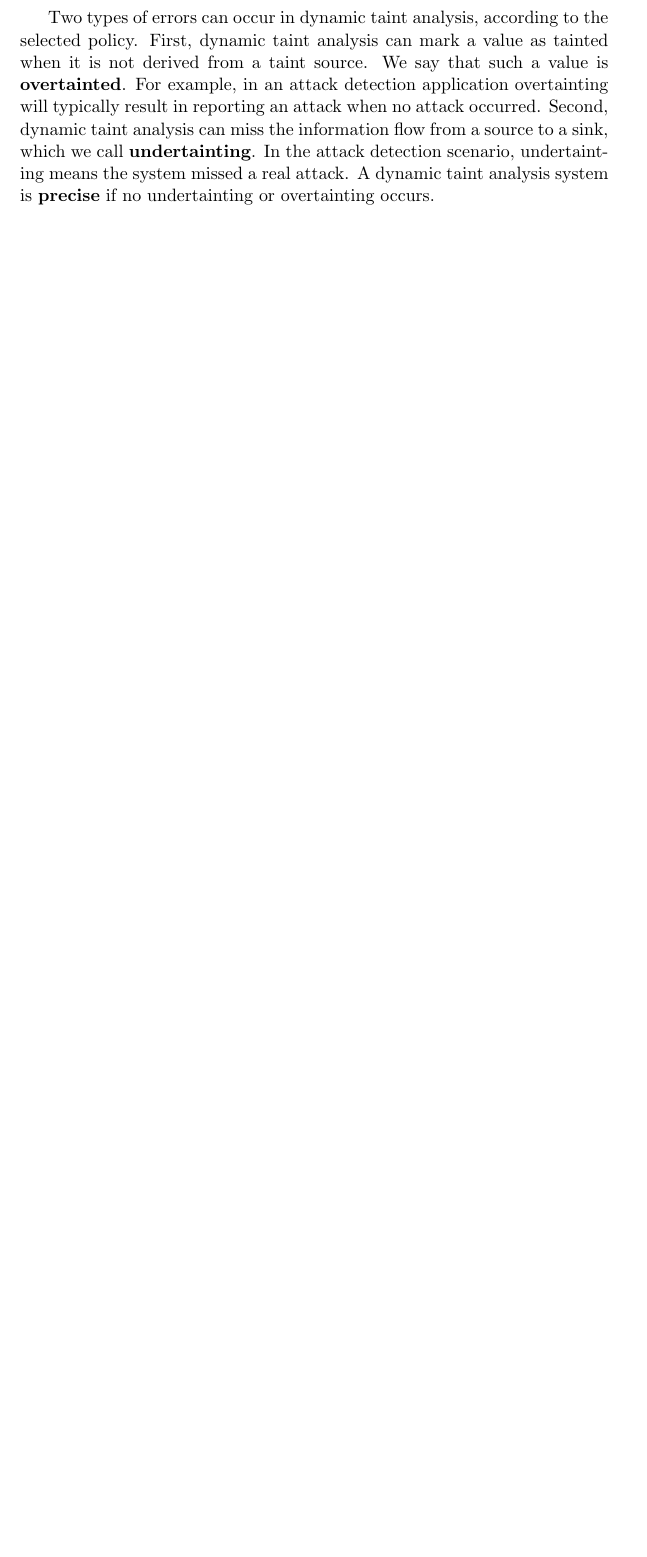
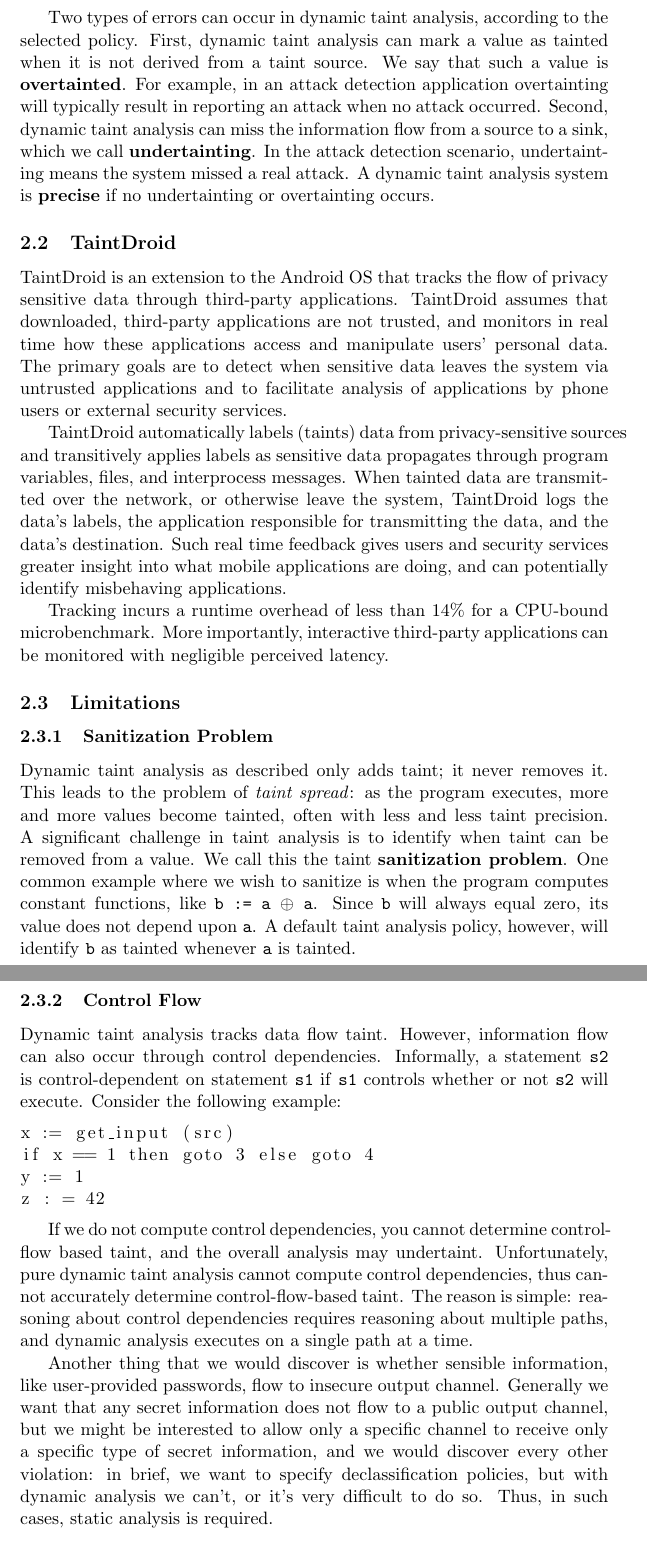
Before and after one commit to mdipirro/taint-mechanisms-presentation, a LaTeX document (speech/main.tex, which reads speech/sections/taintAnalysis.tex): part of page 5 of 9 before the commit and two parts of pages 5 and 6 of 11 after it, the two joined at a grey line, cut so that both start at the same text, the shorter picture padded with empty space. Compiled offline with pdfLaTeX.

Commit message:
Add something on TaintDroid and limitations

```diff
--- a/speech/sections/taintAnalysis.tex
+++ b/speech/sections/taintAnalysis.tex
@@ -23,3 +23,28 @@ A taint policy specifies three properties: how new taint is introduced to a prog
 \end{itemize}
 
 Two types of errors can occur in dynamic taint analysis, according to the selected policy. First, dynamic taint analysis can mark a value as tainted when it is not derived from a taint source. We say that such a value is \textbf{overtainted}. For example, in an attack detection application overtainting will typically result in reporting an attack when no attack occurred. Second, dynamic taint analysis can miss the information flow from a source to a sink, which we call \textbf{undertainting}. In the attack detection scenario, undertainting means the system missed a real attack. A dynamic taint analysis system is \textbf{precise} if no undertainting or overtainting occurs.
+
+\subsection{TaintDroid}
+TaintDroid is an extension to the Android OS that tracks the flow of privacy sensitive data through third-party applications. TaintDroid assumes that downloaded, third-party applications are not trusted, and monitors in real time how these applications access and manipulate users' personal data. The primary goals are to detect when sensitive data leaves the system via untrusted applications and to facilitate analysis of applications by phone users or external security services.
+
+TaintDroid automatically labels (taints) data from privacy-sensitive sources and transitively applies labels as sensitive data propagates through program variables, files, and interprocess messages. When tainted data are transmitted over the network, or otherwise leave the system, TaintDroid logs the data’s labels, the application responsible for transmitting the data, and the data’s destination. Such real time feedback gives users and security services greater insight into what mobile applications are doing, and can potentially identify misbehaving applications.
+
+Tracking incurs a runtime overhead of less than 14\% for a CPU-bound microbenchmark. More importantly, interactive third-party applications can be monitored with negligible perceived latency.
+
+\subsection{Limitations}
+\subsubsection{Sanitization Problem}
+Dynamic taint analysis as described only adds taint; it never removes it. This leads to the problem of \textit{taint spread}: as the program executes, more and more values become tainted, often with less and less taint precision. A significant challenge in taint analysis is to identify when taint can be removed from a value. We call this the taint \textbf{sanitization problem}. One common example where we wish to sanitize is when the program computes constant functions, like \texttt{b := a $\oplus$ a}. Since \texttt{b} will always equal zero, its value does not depend upon \texttt{a}. A default taint analysis policy, however, will identify \texttt{b} as tainted whenever \texttt{a} is tainted.
+
+\subsubsection{Control Flow}
+Dynamic taint analysis tracks data flow taint. However, information flow can also occur through control dependencies. Informally, a statement \texttt{s2} is control-dependent on statement \texttt{s1} if \texttt{s1} controls whether or not \texttt{s2} will execute. Consider the following example:
+
+\begin{lstlisting}
+x := get_input (src)
+if x == 1 then goto 3 else goto 4
+y := 1
+z : = 42
+\end{lstlisting}
+
+If we do not compute control dependencies, you cannot determine control-flow based taint, and the overall analysis may undertaint. Unfortunately, pure dynamic taint analysis cannot compute control dependencies, thus cannot accurately determine control-flow-based taint. The reason is simple: reasoning about control dependencies requires reasoning about multiple paths, and dynamic analysis executes on a single path at a time.
+
+Another thing that we would discover is whether sensible information, like user-provided passwords, flow to insecure output channel. Generally we want that any secret information does not flow to a public output channel, but we might be interested to allow only a specific channel to receive only a specific type of secret information, and we would discover every other violation: in brief, we want to specify declassification policies, but with dynamic analysis we can't, or it's very difficult to do so. Thus, in such cases, static analysis is required.
```
